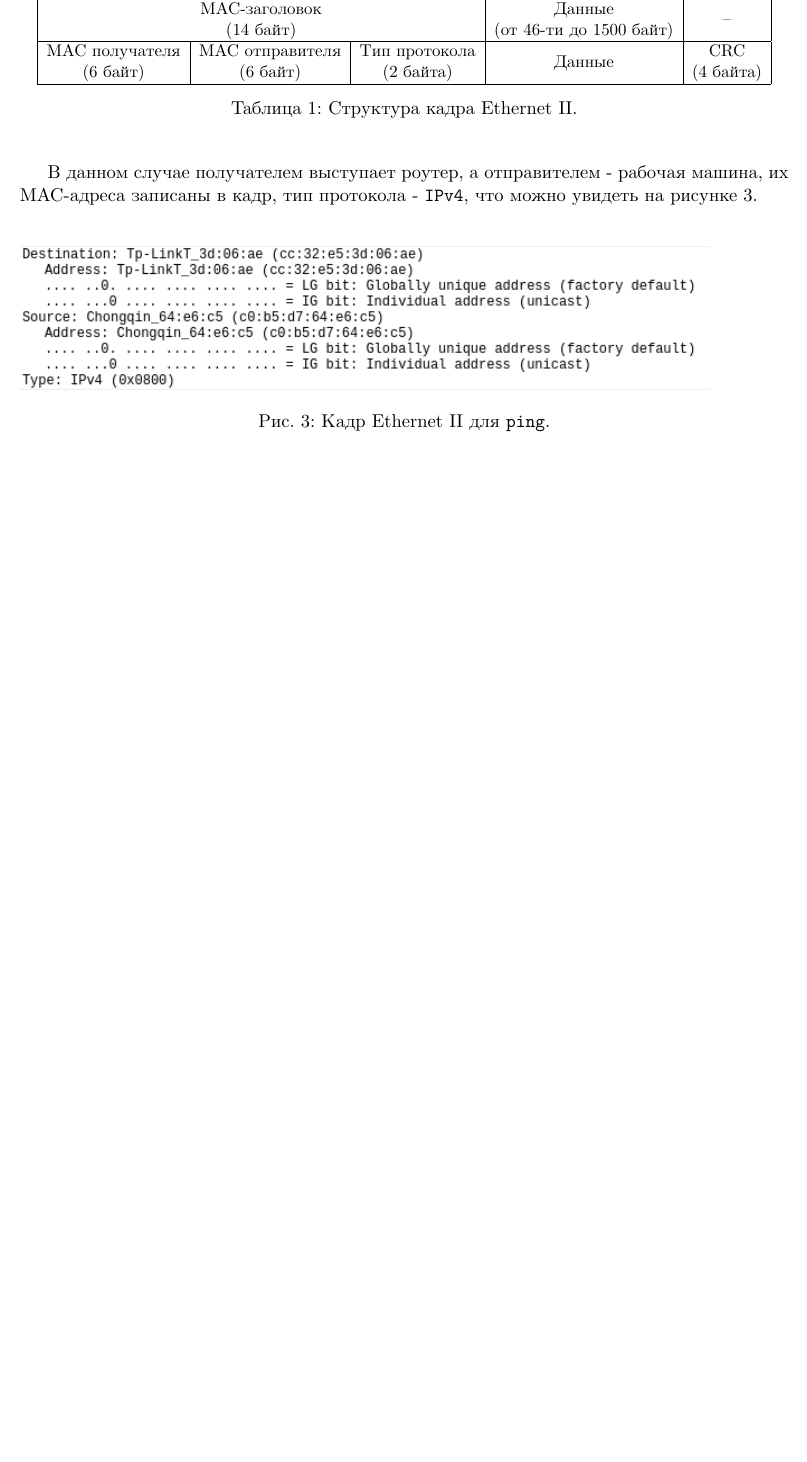
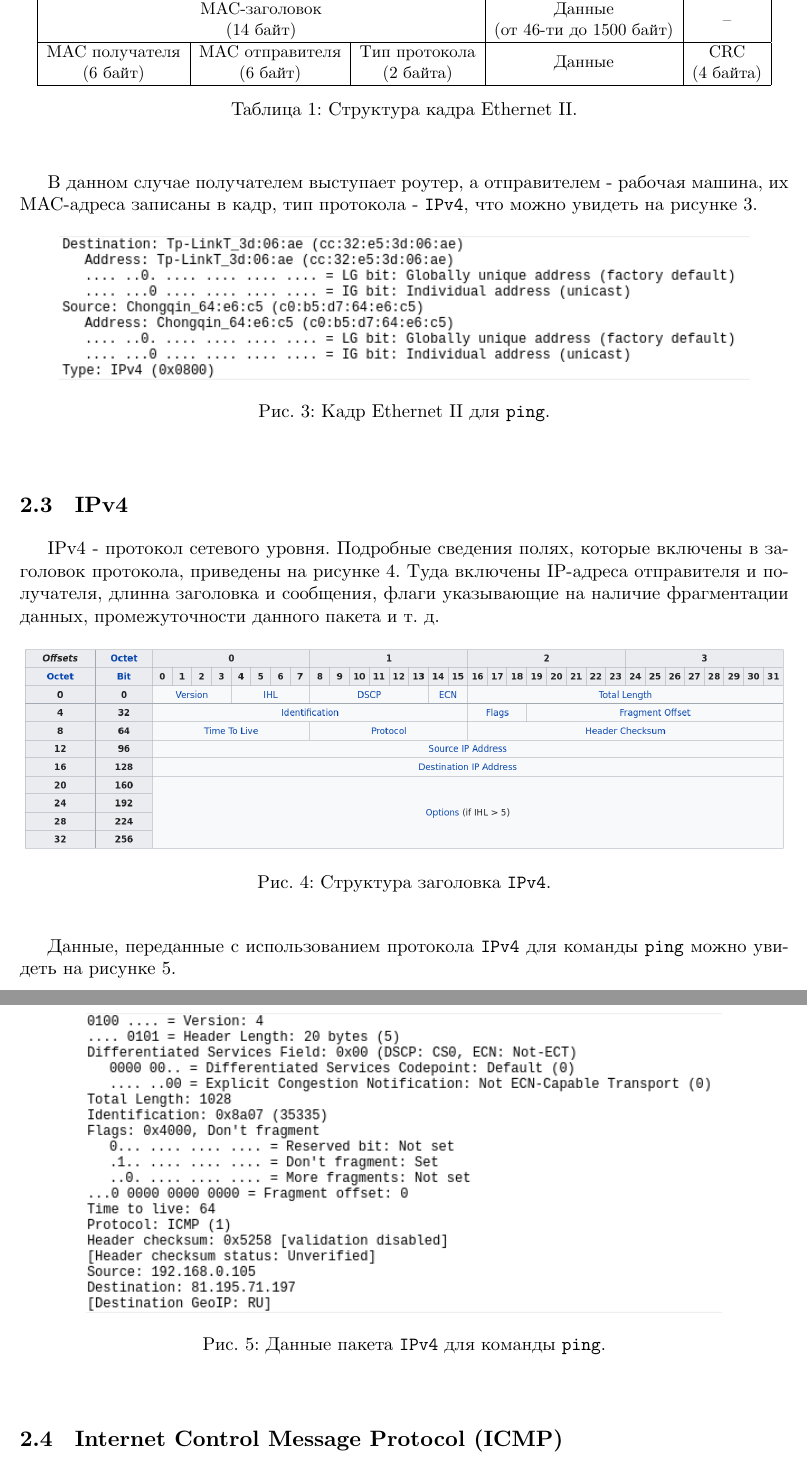
Before and after one commit to johnny-keker/itmo-3rd-year, a LaTeX document (computer-networks/lab-003/lab-003.tex): part of page 4 of 4 before the commit and two parts of pages 4 and 5 of 5 after it, the two joined at a grey line, cut so that both start at the same text, the shorter picture padded with empty space. Compiled offline with XeLaTeX; a missing font is replaced by an installed copy or a similar font.

Commit message:
<computer-networks>[lab3] ping ipv4 and icmp

```diff
--- a/computer-networks/lab-003/lab-003.tex
+++ b/computer-networks/lab-003/lab-003.tex
@@ -38,18 +38,14 @@
 \newcommand{\specialcell}[2][l]{%
   \begin{tabular}[#1]{@{}c@{}}#2\end{tabular}}
 
-\newcommand{\fig}[4]{
+\newcommand{\figc}[4]{
   \begin{figure}[h]
+  \begin{center}
     \includegraphics[scale=#4]{#1}
     \caption{#2}
     \label{fig:#3}
+  \end{center}
   \end{figure}
-}
-
-\newcommand{\figc}[4]{
-  \begin{center}
-    \fig{#1}{#2}{#3}{#4}
-  \end{center}
 }
 
 \begin{document}
@@ -135,3 +131,20 @@ Ethernet II - протокол канального уровня, т.е. опи
 
 \figc{ping_ethernet}{Кадр Ethernet II для \texttt{ping}.}{p_e}{3.0}
 
+\subsection{IPv4}
+
+IPv4 - протокол сетевого уровня. Подробные сведения полях, которые включены в заголовок
+протокола, приведены на рисунке \ref{fig:ipv4_h}. Туда включены IP-адреса
+отправителя и получателя, длинна заголовка и сообщения, флаги указывающие на
+наличие фрагментации данных, промежуточности данного пакета и т. д.
+
+\figc{ipv4_header}{Структура заголовка \texttt{IPv4}.}{ipv4_h}{1.4}
+
+Данные, переданные с использованием протокола \texttt{IPv4} для команды
+\texttt{ping} можно увидеть на рисунке \ref{fig:p_ip}.
+
+\newpage
+
+\figc{ping_ipv4}{Данные пакета \texttt{IPv4} для команды \texttt{ping}.}{p_ip}{3.0}
+
+\subsection{Internet Control Message Protocol (ICMP)}
```
Also changed, not shown: computer-networks/lab-003/images/icmp_header.png (added), computer-networks/lab-003/images/ipv4_header.png (added), computer-networks/lab-003/images/ping_icmp.png (added), computer-networks/lab-003/images/ping_ipv4.png (added), computer-networks/lab-003/lab-003.pdf, computer-networks/lab-003/lab-003.tex (13 more changed lines).
